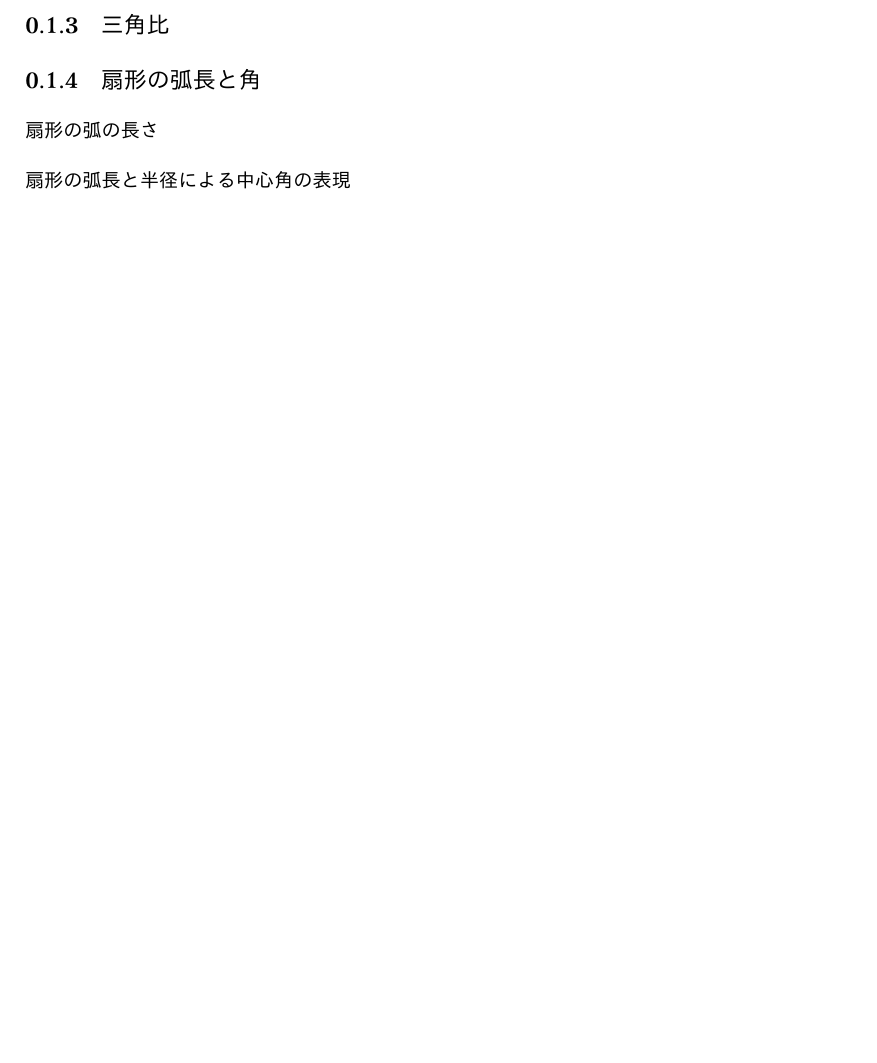
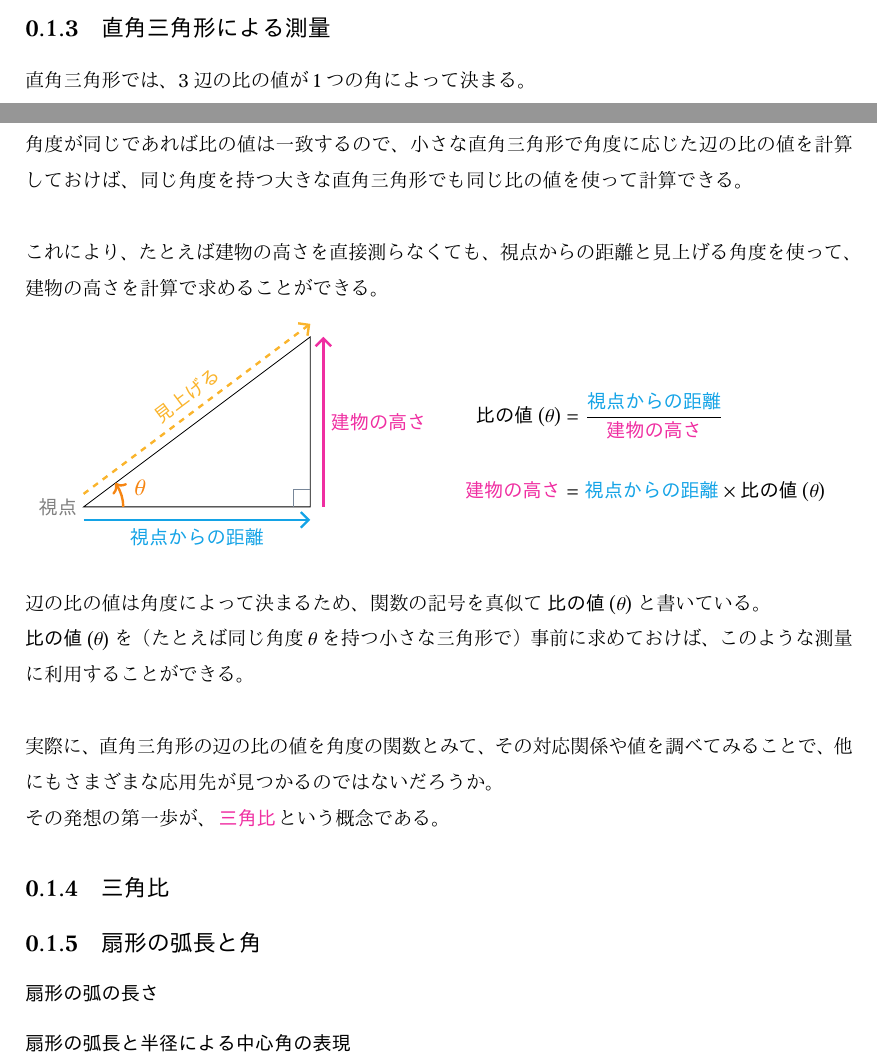
Before and after one commit to tetracalibers/latex-notes, a LaTeX document (math/basic/trigonometry.tex): part of page 4 of 4 before the commit and two parts of pages 3 and 4 of 4 after it, the two joined at a grey line, cut at the place of the change, the shorter picture padded with empty space. The pictures show the PDF file math/basic/out/trigonometry.pdf that the author committed with the source.

Commit message:
「直角三角形による測量」という章を書いた

```diff
--- a/math/basic/trigonometry.tex
+++ b/math/basic/trigonometry.tex
@@ -274,6 +274,55 @@ $\pi$の定義式を変形すると、円周の長さを求める式が得られ
 \end{emphabox}
 ということになる。
 
+\subsection{直角三角形による測量}
+
+直角三角形では、3辺の比の値が1つの角によって決まる。
+
+角度が同じであれば比の値は一致するので、小さな直角三角形で角度に応じた辺の比の値を計算しておけば、同じ角度を持つ大きな直角三角形でも同じ比の値を使って計算できる。
+
+\vskip\baselineskip
+
+これにより、たとえば建物の高さを直接測らなくても、視点からの距離と見上げる角度を使って、建物の高さを計算で求めることができる。
+
+\begin{figure}[h]
+  \centering
+  \begin{minipage}{0.49\columnwidth}
+    \centering
+    \begin{tikzpicture}
+      \coordinate (a) at (0,0);
+      \coordinate (b) at (4,0);
+      \coordinate (c) at (4,3);
+
+      \draw (a) -- (b) -- (c) -- cycle;
+
+      \node[gray] at (a) [left] {\bfseries 視点};
+
+      \draw[->, very thick, -Straight Barb, Rhodamine] ([xshift=0.7em]b) -- ([xshift=0.7em]c) node[midway, right] {\bfseries 建物の高さ};
+      \draw[->, very thick, -Straight Barb, Cerulean] ([yshift=-0.7em]a) -- ([yshift=-0.7em]b) node[midway, below] {\bfseries 視点からの距離};
+      \draw[->, very thick, dashed, -Straight Barb, Dandelion] ([yshift=0.7em]a) -- ([yshift=0.7em]c) node[sloped, above, midway] {\bfseries 見上げる};
+
+      \pic [draw, ->, very thick, BurntOrange, angle radius=7mm, angle eccentricity=1.5, "\large$\theta$"] {angle = b--a--c};
+      \pic [draw, lightslategray, angle radius=3mm] {right angle = a--b--c};
+    \end{tikzpicture}
+  \end{minipage}
+  \begin{minipage}{0.49\columnwidth}
+    \begin{align*}
+      \text{\bfseries 比の値}\bigl(\theta\bigr) &= \dfrac{\text{\bfseries\textcolor{Cerulean}{視点からの距離}}}{\text{\bfseries\textcolor{Rhodamine}{建物の高さ}}} \\\\
+      \text{\bfseries\textcolor{Rhodamine}{建物の高さ}} &= \text{\bfseries\textcolor{Cerulean}{視点からの距離}} \times \text{\bfseries 比の値}\bigl(\theta\bigr)
+    \end{align*}
+  \end{minipage}
+\end{figure}
+
+辺の比の値は角度によって決まるため、関数の記号を真似て$\text{\bfseries 比の値}\bigl(\theta\bigr)$と書いている。
+
+$\text{\bfseries 比の値}\bigl(\theta\bigr)$を（たとえば同じ角度$\theta$を持つ小さな三角形で）事前に求めておけば、このような測量に利用することができる。
+
+\vskip\baselineskip
+
+実際に、直角三角形の辺の比の値を角度の関数とみて、その対応関係や値を調べてみることで、他にもさまざまな応用先が見つかるのではないだろうか。
+
+その発想の第一歩が、\keyword{三角比}という概念である。
+
 \subsection{三角比}
 
 \subsection{扇形の弧長と角}
```
Also changed, not shown: math/basic/out/trigonometry.pdf.
